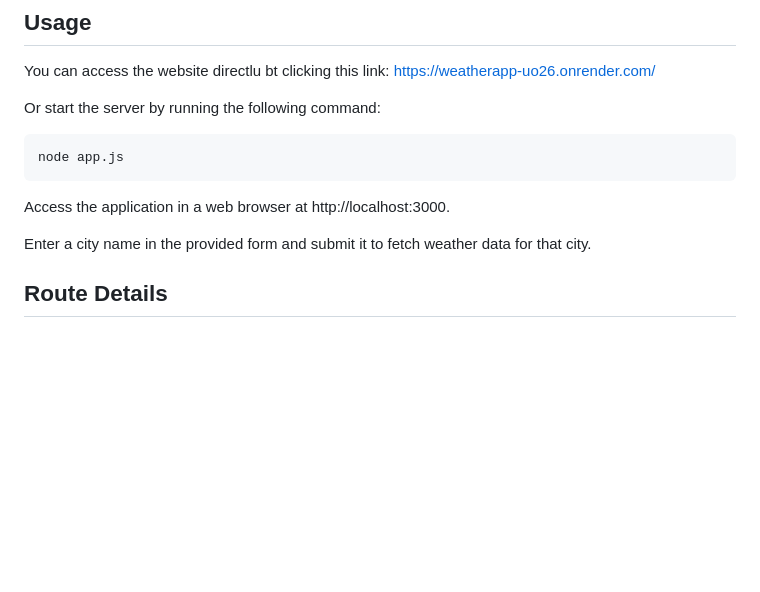
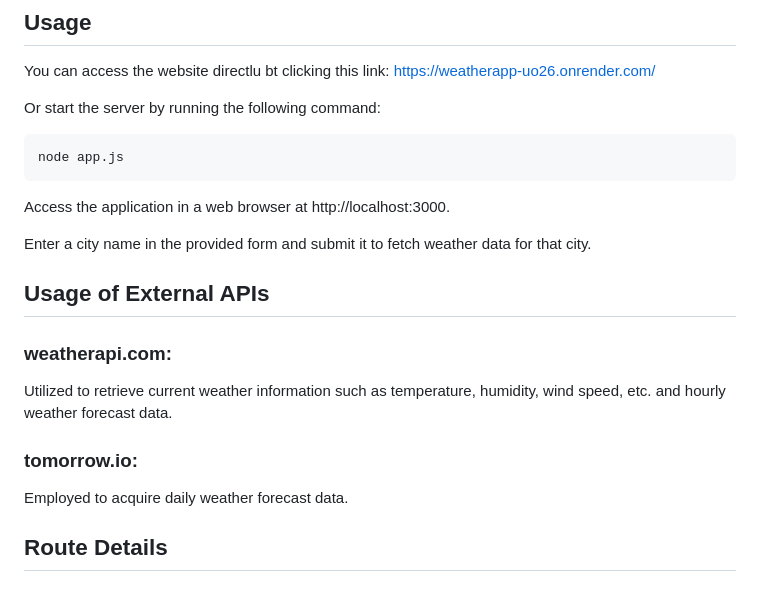
Before and after one commit to niladrisekhar8712/WeatherApp, a Markdown page: README.md, the part around the change. Drawn GitHub-style; blank space fills up the shorter version.

```diff
--- a/README.md
+++ b/README.md
@@ -31,6 +31,12 @@ node app.js
 Access the application in a web browser at http://localhost:3000.
 
 Enter a city name in the provided form and submit it to fetch weather data for that city.
+
+## Usage of External APIs
+### weatherapi.com:
+Utilized to retrieve current weather information such as temperature, humidity, wind speed, etc. and hourly weather forecast data.
+### tomorrow.io:
+Employed to acquire daily weather forecast data.
 
 ## Route Details
 ### GET '/'
```
